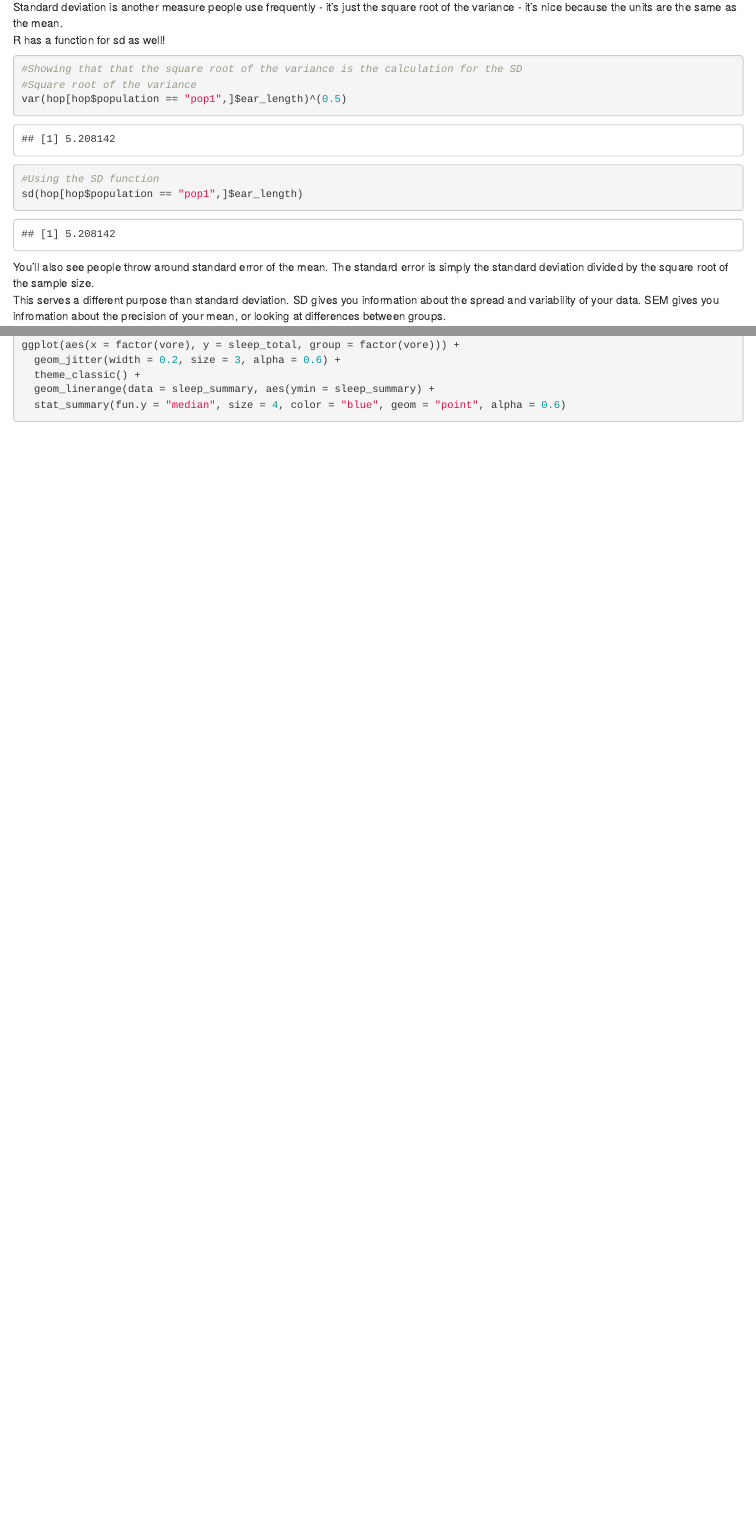
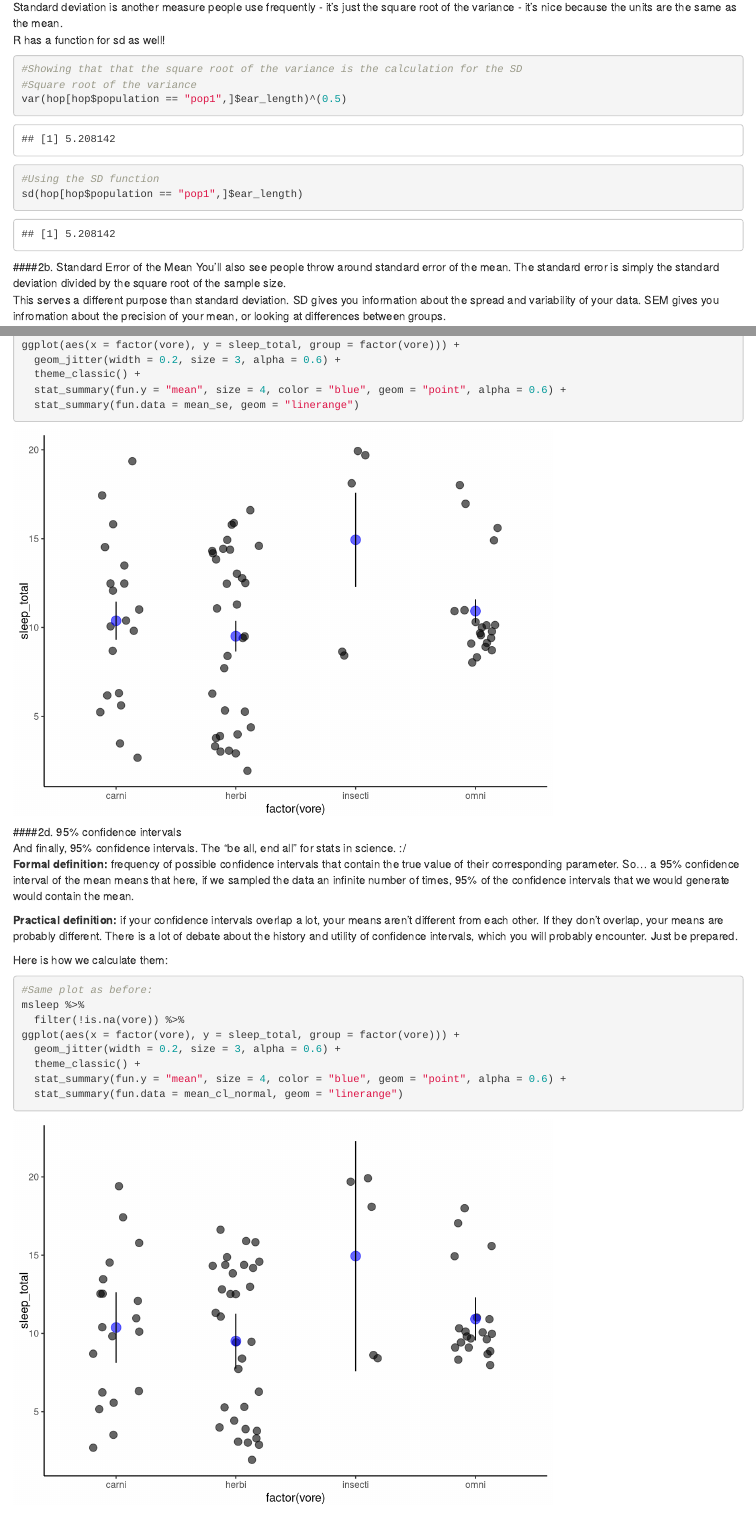
Before and after one commit to keatonwilson/biostats, an R Markdown document (Modules/Variance and Error.Rmd): the page in a window 1100 px wide, from 4430 px down, and a second part further down, joined at a grey line. Rendered offline with R 4.5, knitr and Pandoc, with nearby package versions; code that draws random numbers runs with fixed seeds of ours.

Commit message:
Working on the Variance and Error Module

````diff
--- a/Modules/Variance and Error.Rmd
+++ b/Modules/Variance and Error.Rmd
@@ -143,6 +143,7 @@ var(hop[hop$population == "pop1",]$ear_length)^(0.5)
 sd(hop[hop$population == "pop1",]$ear_length)
 ```
 
+####2b. Standard Error of the Mean
 You'll also see people throw around standard error of the mean. The standard error is simply the standard deviation divided by the square root of the sample size.
 This serves a different purpose than standard deviation.
 SD gives you information about the spread and variability of your data.
@@ -191,5 +192,25 @@ msleep %>%
 ggplot(aes(x = factor(vore), y = sleep_total, group = factor(vore))) +
   geom_jitter(width = 0.2, size = 3, alpha = 0.6) +
   theme_classic() +
-  geom_linerange(data = sleep_summary, aes(ymin = sleep_summary) +
-  stat_summary(fun.y = "median", size = 4, color = "blue", geom = "point", alpha = 0.6)
+  stat_summary(fun.y = "mean", size = 4, color = "blue", geom = "point", alpha = 0.6) +
+  stat_summary(fun.data = mean_se, geom = "linerange")
+```
+
+
+####2d. 95% confidence intervals
+And finally, 95% confidence intervals. The "be all, end all" for stats in science. :/
+**Formal definition:** frequency of possible confidence intervals that contain the true value of their corresponding parameter. So... a 95% confidence interval of the mean means that here, if we sampled the data an infinite number of times, 95% of the confidence intervals that we would generate would contain the mean.
+
+**Practical definition:** if your confidence intervals overlap a lot, your means aren't different from each other. If they don't overlap, your means are probably different. There is a lot of debate about the history and utility of confidence intervals, which you will probably encounter. Just be prepared.
+
+Here is how we calculate them:
+
+``` {r}
+#Same plot as before:
+msleep %>%
+  filter(!is.na(vore)) %>%
+ggplot(aes(x = factor(vore), y = sleep_total, group = factor(vore))) +
+  geom_jitter(width = 0.2, size = 3, alpha = 0.6) +
+  theme_classic() +
+  stat_summary(fun.y = "mean", size = 4, color = "blue", geom = "point", alpha = 0.6) +
+  stat_summary(fun.data = mean_cl_normal, geom = "linerange")
````
Also changed, not shown: Modules/Variance_and_Error.html, Modules/Variance and Error.Rmd (3 more changed lines).
